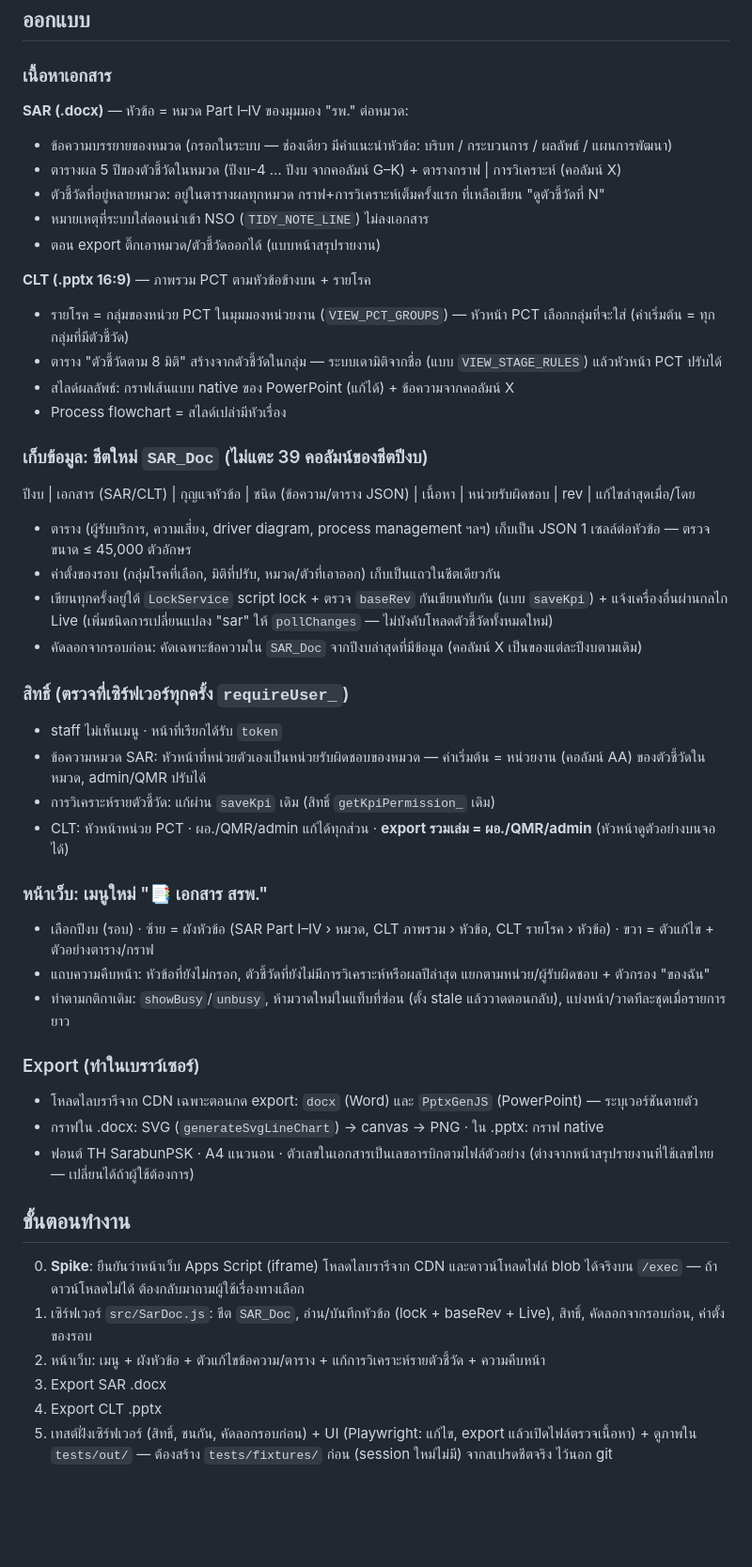
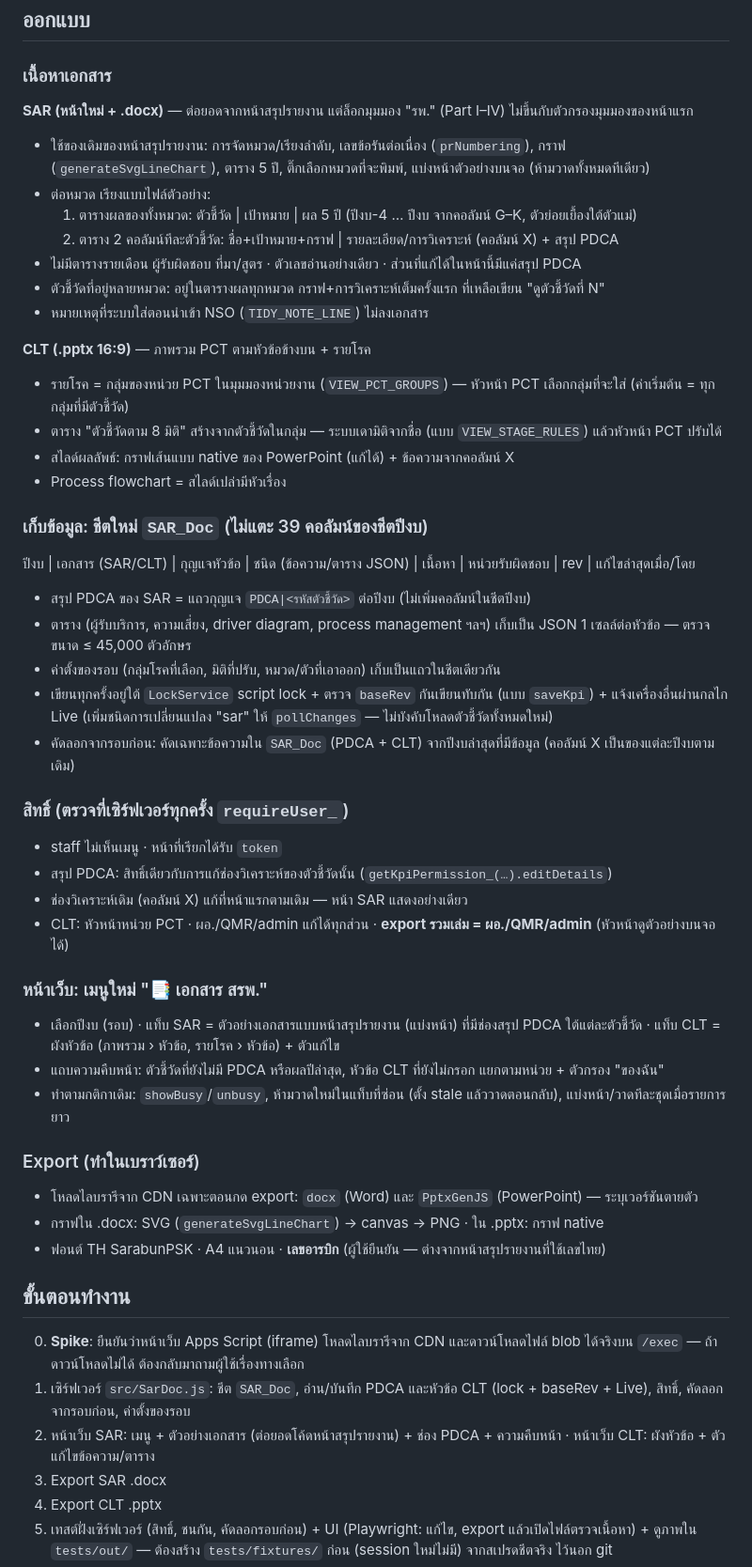
Before and after one commit to thawatchai5312-code/KPI-SAR, a Markdown page: docs/SAR-CLT-export.md, the part around one of its changes. Shown at 94% size. Drawn GitHub-style; blank space fills up the shorter version.

Commit message:
แผน SAR: ต่อยอดหน้าสรุปรายงาน (มุมมอง รพ. เท่านั้น) + ช่องสรุป PDCA ใหม่, ไม่เอาตารางรายเดือน/ผู้รับผิดชอบ/ที่มา
Co-Authored-By: Claude Opus 5.5 <noreply@anthropic.com>
Claude-Session: https://claude.ai/code/session_01BEUToSKUiHmG3AydkZPngB

```diff
--- a/docs/SAR-CLT-export.md
+++ b/docs/SAR-CLT-export.md
@@ -47,12 +52,15 @@
 
 ### เนื้อหาเอกสาร
 
-**SAR (.docx)** — หัวข้อ = หมวด Part I–IV ของมุมมอง "รพ." ต่อหมวด:
-- ข้อความบรรยายของหมวด (กรอกในระบบ — ช่องเดียว มีคำแนะนำหัวข้อ: บริบท / กระบวนการ / ผลลัพธ์ / แผนการพัฒนา)
-- ตารางผล 5 ปีของตัวชี้วัดในหมวด (ปีงบ-4 … ปีงบ จากคอลัมน์ G–K) + ตารางกราฟ | การวิเคราะห์ (คอลัมน์ X)
+**SAR (หน้าใหม่ + .docx)** — ต่อยอดจากหน้าสรุปรายงาน แต่ล็อกมุมมอง "รพ." (Part I–IV) ไม่ขึ้นกับตัวกรองมุมมองของหน้าแรก
+- ใช้ของเดิมของหน้าสรุปรายงาน: การจัดหมวด/เรียงลำดับ, เลขข้อรันต่อเนื่อง (`prNumbering`), กราฟ (`generateSvgLineChart`),
+  ตาราง 5 ปี, ติ๊กเลือกหมวดที่จะพิมพ์, แบ่งหน้าตัวอย่างบนจอ (ห้ามวาดทั้งหมดทีเดียว)
+- ต่อหมวด เรียงแบบไฟล์ตัวอย่าง:
+  1. ตารางผลของทั้งหมวด: ตัวชี้วัด | เป้าหมาย | ผล 5 ปี (ปีงบ-4 … ปีงบ จากคอลัมน์ G–K, ตัวย่อยเยื้องใต้ตัวแม่)
+  2. ตาราง 2 คอลัมน์ทีละตัวชี้วัด: ชื่อ+เป้าหมาย+กราฟ | รายละเอียด/การวิเคราะห์ (คอลัมน์ X) + สรุป PDCA
+- ไม่มีตารางรายเดือน ผู้รับผิดชอบ ที่มา/สูตร · ตัวเลขอ่านอย่างเดียว · ส่วนที่แก้ได้ในหน้านี้มีแค่สรุป PDCA
 - ตัวชี้วัดที่อยู่หลายหมวด: อยู่ในตารางผลทุกหมวด กราฟ+การวิเคราะห์เต็มครั้งแรก ที่เหลือเขียน "ดูตัวชี้วัดที่ N"
 - หมายเหตุที่ระบบใส่ตอนนำเข้า NSO (`TIDY_NOTE_LINE`) ไม่ลงเอกสาร
-- ตอน export ติ๊กเอาหมวด/ตัวชี้วัดออกได้ (แบบหน้าสรุปรายงาน)
 
 **CLT (.pptx 16:9)** — ภาพรวม PCT ตามหัวข้อข้างบน + รายโรค
 - รายโรค = กลุ่มของหน่วย PCT ในมุมมองหน่วยงาน (`VIEW_PCT_GROUPS`) — หัวหน้า PCT เลือกกลุ่มที่จะใส่ (ค่าเริ่มต้น = ทุกกลุ่มที่มีตัวชี้วัด)
@@ -63,37 +71,39 @@
 ### เก็บข้อมูล: ชีตใหม่ `SAR_Doc` (ไม่แตะ 39 คอลัมน์ของชีตปีงบ)
 
 ปีงบ | เอกสาร (SAR/CLT) | กุญแจหัวข้อ | ชนิด (ข้อความ/ตาราง JSON) | เนื้อหา | หน่วยรับผิดชอบ | rev | แก้ไขล่าสุดเมื่อ/โดย
+- สรุป PDCA ของ SAR = แถวกุญแจ `PDCA|<รหัสตัวชี้วัด>` ต่อปีงบ (ไม่เพิ่มคอลัมน์ในชีตปีงบ)
 - ตาราง (ผู้รับบริการ, ความเสี่ยง, driver diagram, process management ฯลฯ) เก็บเป็น JSON 1 เซลล์ต่อหัวข้อ — ตรวจขนาด ≤ 45,000 ตัวอักษร
 - ค่าตั้งของรอบ (กลุ่มโรคที่เลือก, มิติที่ปรับ, หมวด/ตัวที่เอาออก) เก็บเป็นแถวในชีตเดียวกัน
 - เขียนทุกครั้งอยู่ใต้ `LockService` script lock + ตรวจ `baseRev` กันเขียนทับกัน (แบบ `saveKpi`) + แจ้งเครื่องอื่นผ่านกลไก Live
   (เพิ่มชนิดการเปลี่ยนแปลง "sar" ให้ `pollChanges` — ไม่บังคับโหลดตัวชี้วัดทั้งหมดใหม่)
-- คัดลอกจากรอบก่อน: คัดเฉพาะข้อความใน `SAR_Doc` จากปีงบล่าสุดที่มีข้อมูล (คอลัมน์ X เป็นของแต่ละปีงบตามเดิม)
+- คัดลอกจากรอบก่อน: คัดเฉพาะข้อความใน `SAR_Doc` (PDCA + CLT) จากปีงบล่าสุดที่มีข้อมูล (คอลัมน์ X เป็นของแต่ละปีงบตามเดิม)
 
 ### สิทธิ์ (ตรวจที่เซิร์ฟเวอร์ทุกครั้ง `requireUser_`)
 
 - staff ไม่เห็นเมนู · หน้าที่เรียกได้รับ `token`
-- ข้อความหมวด SAR: หัวหน้าที่หน่วยตัวเองเป็นหน่วยรับผิดชอบของหมวด — ค่าเริ่มต้น = หน่วยงาน (คอลัมน์ AA) ของตัวชี้วัดในหมวด, admin/QMR ปรับได้
-- การวิเคราะห์รายตัวชี้วัด: แก้ผ่าน `saveKpi` เดิม (สิทธิ์ `getKpiPermission_` เดิม)
+- สรุป PDCA: สิทธิ์เดียวกับการแก้ช่องวิเคราะห์ของตัวชี้วัดนั้น (`getKpiPermission_(…).editDetails`)
+- ช่องวิเคราะห์เดิม (คอลัมน์ X) แก้ที่หน้าแรกตามเดิม — หน้า SAR แสดงอย่างเดียว
 - CLT: หัวหน้าหน่วย PCT · ผอ./QMR/admin แก้ได้ทุกส่วน · **export รวมเล่ม = ผอ./QMR/admin** (หัวหน้าดูตัวอย่างบนจอได้)
 
 ### หน้าเว็บ: เมนูใหม่ "📑 เอกสาร สรพ."
 
-- เลือกปีงบ (รอบ) · ซ้าย = ผังหัวข้อ (SAR Part I–IV › หมวด, CLT ภาพรวม › หัวข้อ, CLT รายโรค › หัวข้อ) · ขวา = ตัวแก้ไข + ตัวอย่างตาราง/กราฟ
-- แถบความคืบหน้า: หัวข้อที่ยังไม่กรอก, ตัวชี้วัดที่ยังไม่มีการวิเคราะห์หรือผลปีล่าสุด แยกตามหน่วย/ผู้รับผิดชอบ + ตัวกรอง "ของฉัน"
+- เลือกปีงบ (รอบ) · แท็บ SAR = ตัวอย่างเอกสารแบบหน้าสรุปรายงาน (แบ่งหน้า) ที่มีช่องสรุป PDCA ใต้แต่ละตัวชี้วัด ·
+  แท็บ CLT = ผังหัวข้อ (ภาพรวม › หัวข้อ, รายโรค › หัวข้อ) + ตัวแก้ไข
+- แถบความคืบหน้า: ตัวชี้วัดที่ยังไม่มี PDCA หรือผลปีล่าสุด, หัวข้อ CLT ที่ยังไม่กรอก แยกตามหน่วย + ตัวกรอง "ของฉัน"
 - ทำตามกติกาเดิม: `showBusy`/`unbusy`, ห้ามวาดใหม่ในแท็บที่ซ่อน (ตั้ง stale แล้ววาดตอนกลับ), แบ่งหน้า/วาดทีละชุดเมื่อรายการยาว
 
 ### Export (ทำในเบราว์เซอร์)
 
 - โหลดไลบรารีจาก CDN เฉพาะตอนกด export: `docx` (Word) และ `PptxGenJS` (PowerPoint) — ระบุเวอร์ชันตายตัว
 - กราฟใน .docx: SVG (`generateSvgLineChart`) → canvas → PNG · ใน .pptx: กราฟ native
-- ฟอนต์ TH SarabunPSK · A4 แนวนอน · ตัวเลขในเอกสารเป็นเลขอารบิกตามไฟล์ตัวอย่าง (ต่างจากหน้าสรุปรายงานที่ใช้เลขไทย — เปลี่ยนได้ถ้าผู้ใช้ต้องการ)
+- ฟอนต์ TH SarabunPSK · A4 แนวนอน · **เลขอารบิก** (ผู้ใช้ยืนยัน — ต่างจากหน้าสรุปรายงานที่ใช้เลขไทย)
 
 ## ขั้นตอนทำงาน
 
 0. **Spike**: ยืนยันว่าหน้าเว็บ Apps Script (iframe) โหลดไลบรารีจาก CDN และดาวน์โหลดไฟล์ blob ได้จริงบน `/exec`
    — ถ้าดาวน์โหลดไม่ได้ ต้องกลับมาถามผู้ใช้เรื่องทางเลือก
-1. เซิร์ฟเวอร์ `src/SarDoc.js`: ชีต `SAR_Doc`, อ่าน/บันทึกหัวข้อ (lock + baseRev + Live), สิทธิ์, คัดลอกจากรอบก่อน, ค่าตั้งของรอบ
-2. หน้าเว็บ: เมนู + ผังหัวข้อ + ตัวแก้ไขข้อความ/ตาราง + แก้การวิเคราะห์รายตัวชี้วัด + ความคืบหน้า
+1. เซิร์ฟเวอร์ `src/SarDoc.js`: ชีต `SAR_Doc`, อ่าน/บันทึก PDCA และหัวข้อ CLT (lock + baseRev + Live), สิทธิ์, คัดลอกจากรอบก่อน, ค่าตั้งของรอบ
+2. หน้าเว็บ SAR: เมนู + ตัวอย่างเอกสาร (ต่อยอดโค้ดหน้าสรุปรายงาน) + ช่อง PDCA + ความคืบหน้า · หน้าเว็บ CLT: ผังหัวข้อ + ตัวแก้ไขข้อความ/ตาราง
 3. Export SAR .docx
 4. Export CLT .pptx
 5. เทสต์ฝั่งเซิร์ฟเวอร์ (สิทธิ์, ชนกัน, คัดลอกรอบก่อน) + UI (Playwright: แก้ไข, export แล้วเปิดไฟล์ตรวจเนื้อหา) + ดูภาพใน `tests/out/`
```
Also changed, not shown: other parts of docs/SAR-CLT-export.md (+8 -3 lines).
